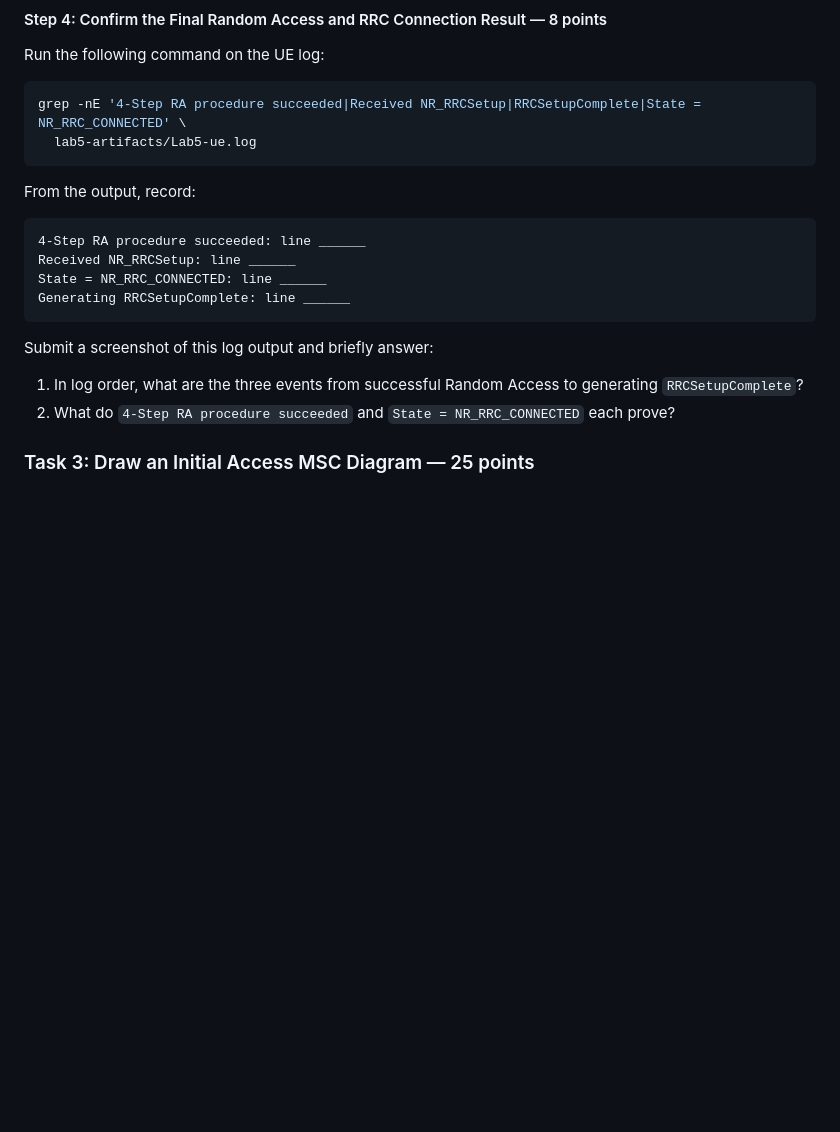
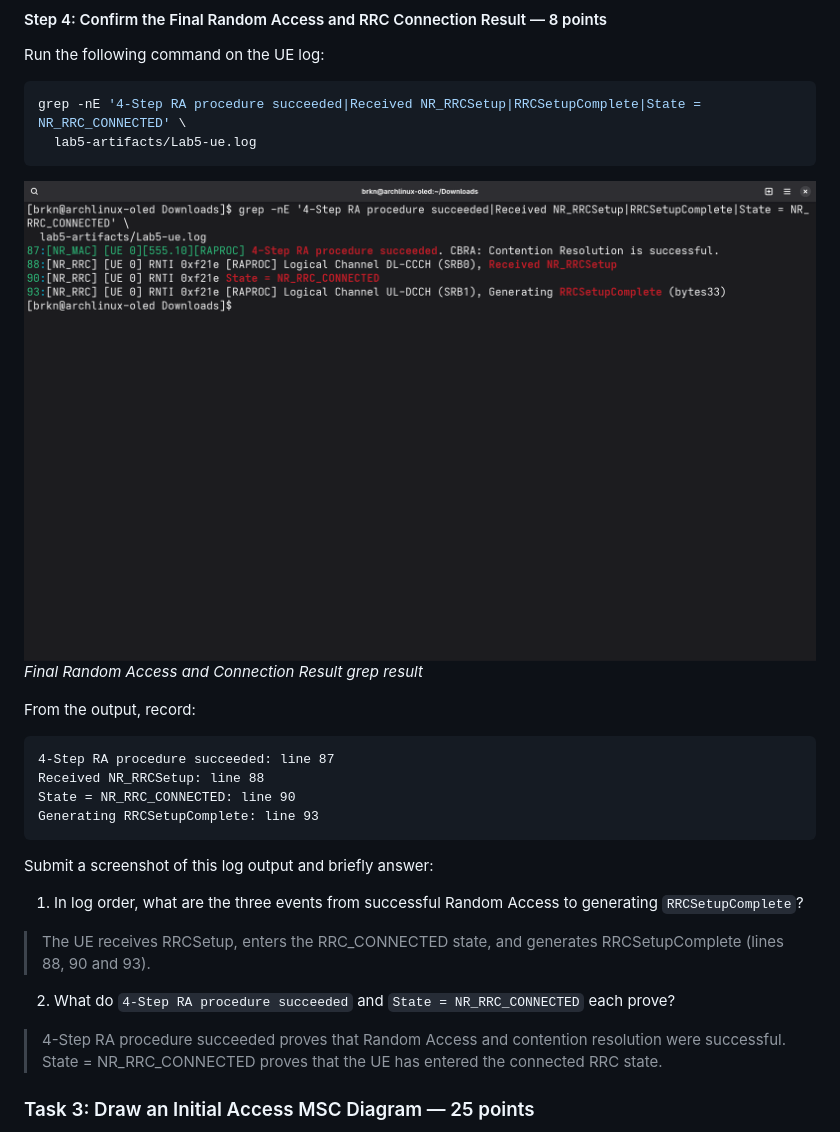
Before and after one commit to Brokeena/WC-2026-T15902207-Charles, a Markdown page: Lab5.md, the part around one of its changes. Drawn GitHub-style; pictures changed too: lab5-files/Pasted image 20261126120427.png (added); blank space fills up the shorter version.

````diff
--- a/Lab5.md
+++ b/Lab5.md
@@ -241,19 +257,24 @@ grep -nE '4-Step RA procedure succeeded|Received NR_RRCSetup|RRCSetupComplete|St
   lab5-artifacts/Lab5-ue.log
 ```
 
+![](lab5-files/Pasted%20image%2020261126120427.png)
+*Final Random Access and Connection Result grep result*
+
 From the output, record:
 
 ```text
-4-Step RA procedure succeeded: line ______
-Received NR_RRCSetup: line ______
-State = NR_RRC_CONNECTED: line ______
-Generating RRCSetupComplete: line ______
+4-Step RA procedure succeeded: line 87
+Received NR_RRCSetup: line 88
+State = NR_RRC_CONNECTED: line 90
+Generating RRCSetupComplete: line 93
 ```
 
 Submit a screenshot of this log output and briefly answer:
 
 1. In log order, what are the three events from successful Random Access to generating `RRCSetupComplete`?
+> The UE receives RRCSetup, enters the RRC_CONNECTED state, and generates RRCSetupComplete (lines 88, 90 and 93).
 2. What do `4-Step RA procedure succeeded` and `State = NR_RRC_CONNECTED` each prove?
+> 4-Step RA procedure succeeded proves that Random Access and contention resolution were successful. State = NR_RRC_CONNECTED proves that the UE has entered the connected RRC state.
 
 ### Task 3: Draw an Initial Access MSC Diagram — 25 points
 
````
Also changed, not shown: other parts of Lab5.md (+24 -8 lines), lab5-files/Pasted image 20261126114851.png (added), lab5-files/Pasted image 20261126115321.png (added), lab5-files/Pasted image 20261126120019.png (added).
